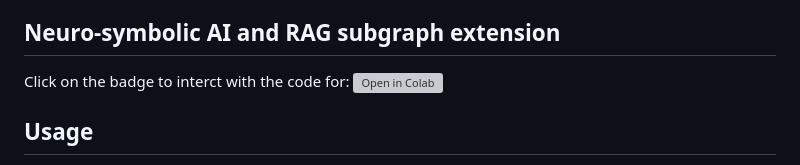
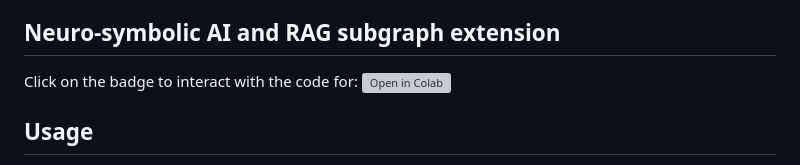
Before and after one commit to Z-Arghavan/MOAF-DiT, a Markdown page: readme.md, the part around the change. Drawn GitHub-style; grey boxes are pictures that could not be loaded.

Commit message:
Fix typo in readme for interaction badge

```diff
--- a/readme.md
+++ b/readme.md
@@ -25,7 +25,7 @@ MOAFDITO aims to:
 - **Focus:** Manufacturing processes, resources, roles, locations, and dependencies
 
 ## Neuro-symbolic AI and RAG subgraph extension
-Click on the badge to interct with the code for:
+Click on the badge to interact with the code for:
 [![Open in Colab](https://colab.research.google.com/assets/colab-badge.svg)](
 https://colab.research.google.com/github/Z-Arghavan/MOAF-DiT/blob/main/Neuro-symbolic%20AI/MOAF_DiT_NeurosymbolicAI.ipynb
 )
```
